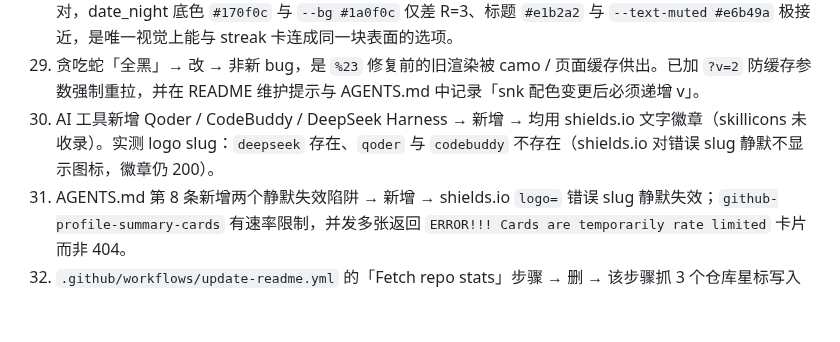
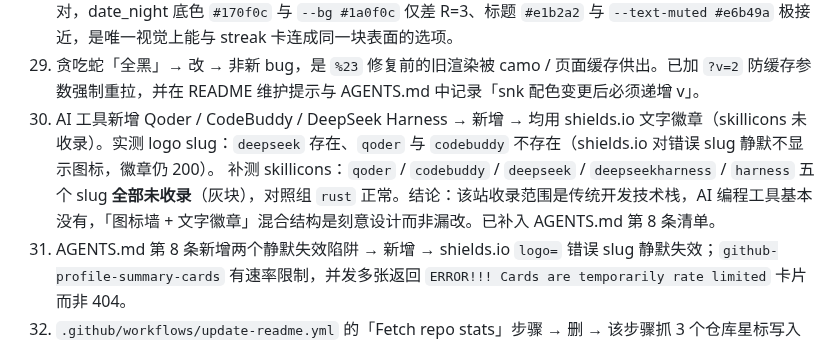
Before and after one commit to ErgeAIA/ErgeAIA, a Markdown page: references/decision-log.md, the part around the change. Drawn GitHub-style; blank space fills up the shorter version.

Commit message:
docs: 补记 Qoder/CodeBuddy/DeepSeek 的 skillicons 实测缺失结论
五个 slug 全部未收录，对照组 rust 正常。该站收录范围为传统技术栈，混合结构是刻意设计。

```diff
--- a/references/decision-log.md
+++ b/references/decision-log.md
@@ -59,5 +59,6 @@
 28. 数据区三联卡 `theme=radical` → 改 → `theme=date_night`。**Why**：radical 的粉红标题 `#fe428e` 与 ember 橙属两个色系（当初选它是基于旧品牌紫，色系例外的前提已不成立）。逐个提取 4 个候选主题的底色比对，date_night 底色 `#170f0c` 与 `--bg #1a0f0c` 仅差 R=3、标题 `#e1b2a2` 与 `--text-muted #e6b49a` 极接近，是唯一视觉上能与 streak 卡连成同一块表面的选项。
 29. 贪吃蛇「全黑」→ 改 → 非新 bug，是 `%23` 修复前的旧渲染被 camo / 页面缓存供出。已加 `?v=2` 防缓存参数强制重拉，并在 README 维护提示与 AGENTS.md 中记录「snk 配色变更后必须递增 v」。
 30. AI 工具新增 Qoder / CodeBuddy / DeepSeek Harness → 新增 → 均用 shields.io 文字徽章（skillicons 未收录）。实测 logo slug：`deepseek` 存在、`qoder` 与 `codebuddy` 不存在（shields.io 对错误 slug 静默不显示图标，徽章仍 200）。
+    补测 skillicons：`qoder` / `codebuddy` / `deepseek` / `deepseekharness` / `harness` 五个 slug **全部未收录**（灰块），对照组 `rust` 正常。结论：该站收录范围是传统开发技术栈，AI 编程工具基本没有，「图标墙 + 文字徽章」混合结构是刻意设计而非漏改。已补入 AGENTS.md 第 8 条清单。
 31. AGENTS.md 第 8 条新增两个静默失效陷阱 → 新增 → shields.io `logo=` 错误 slug 静默失效；`github-profile-summary-cards` 有速率限制，并发多张返回 `ERROR!!! Cards are temporarily rate limited` 卡片而非 404。
 32. `.github/workflows/update-readme.yml` 的「Fetch repo stats」步骤 → 删 → 该步骤抓 3 个仓库星标写入 `$GITHUB_OUTPUT`，但后续步骤从未引用，属死代码，每 6 小时白跑 3 次 GitHub API。**依据**：用户 2026-10-06 明确授权清理；该文件此前受 Permissions「禁改」约束，本次为唯一一次经用户许可的改动。清理后 workflow 只剩「更新 .last-updated」+「有变化才提交」两步，功能不变。
```
Also changed, not shown: AGENTS.md (+1 -1 lines).
